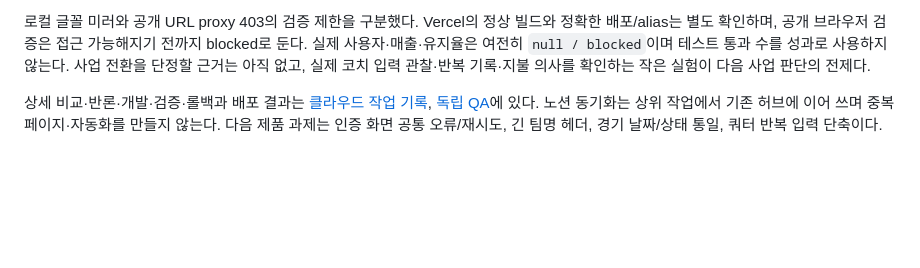
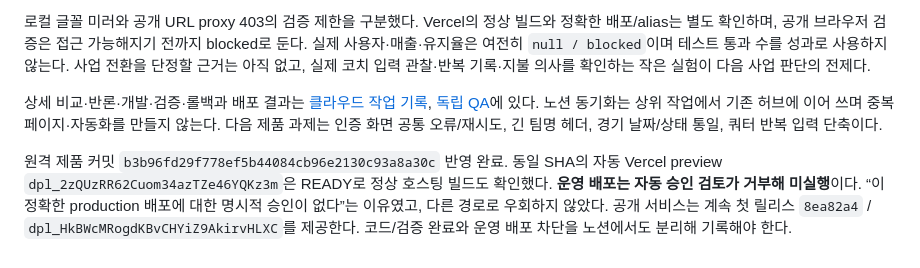
Before and after one commit to keestory/soccer-note, a Markdown page: docs/SOCCER_NOTE_PROGRESS.md, the part around the change. GitHub-like rendering; blank space fills up the shorter version.

```diff
--- a/docs/SOCCER_NOTE_PROGRESS.md
+++ b/docs/SOCCER_NOTE_PROGRESS.md
@@ -94,3 +94,5 @@ S2 기존 기능 안정화. `discoverability: not-applicable` — 인증 뒤 기
 로컬 글꼴 미러와 공개 URL proxy 403의 검증 제한을 구분했다. Vercel의 정상 빌드와 정확한 배포/alias는 별도 확인하며, 공개 브라우저 검증은 접근 가능해지기 전까지 blocked로 둔다. 실제 사용자·매출·유지율은 여전히 `null / blocked`이며 테스트 통과 수를 성과로 사용하지 않는다. 사업 전환을 단정할 근거는 아직 없고, 실제 코치 입력 관찰·반복 기록·지불 의사를 확인하는 작은 실험이 다음 사업 판단의 전제다.
 
 상세 비교·반론·개발·검증·롤백과 배포 결과는 [클라우드 작업 기록](TEAM_CONTEXT_CLOUD_2026-11-02.md), [독립 QA](design-qa/2026-11-02-team-switch/independent-qa.md)에 있다. 노션 동기화는 상위 작업에서 기존 허브에 이어 쓰며 중복 페이지·자동화를 만들지 않는다. 다음 제품 과제는 인증 화면 공통 오류/재시도, 긴 팀명 헤더, 경기 날짜/상태 통일, 쿼터 반복 입력 단축이다.
+
+원격 제품 커밋 `b3b96fd29f778ef5b44084cb96e2130c93a8a30c` 반영 완료. 동일 SHA의 자동 Vercel preview `dpl_2zQUzRR62Cuom34azTZe46YQKz3m`은 READY로 정상 호스팅 빌드도 확인했다. **운영 배포는 자동 승인 검토가 거부해 미실행**이다. “이 정확한 production 배포에 대한 명시적 승인이 없다”는 이유였고, 다른 경로로 우회하지 않았다. 공개 서비스는 계속 첫 릴리스 `8ea82a4` / `dpl_HkBWcMRogdKBvCHYiZ9AkirvHLXC`를 제공한다. 코드/검증 완료와 운영 배포 차단을 노션에서도 분리해 기록해야 한다.
```
Also changed, not shown: docs/TEAM_CONTEXT_CLOUD_2026-11-02.md (+10 -0 lines).
